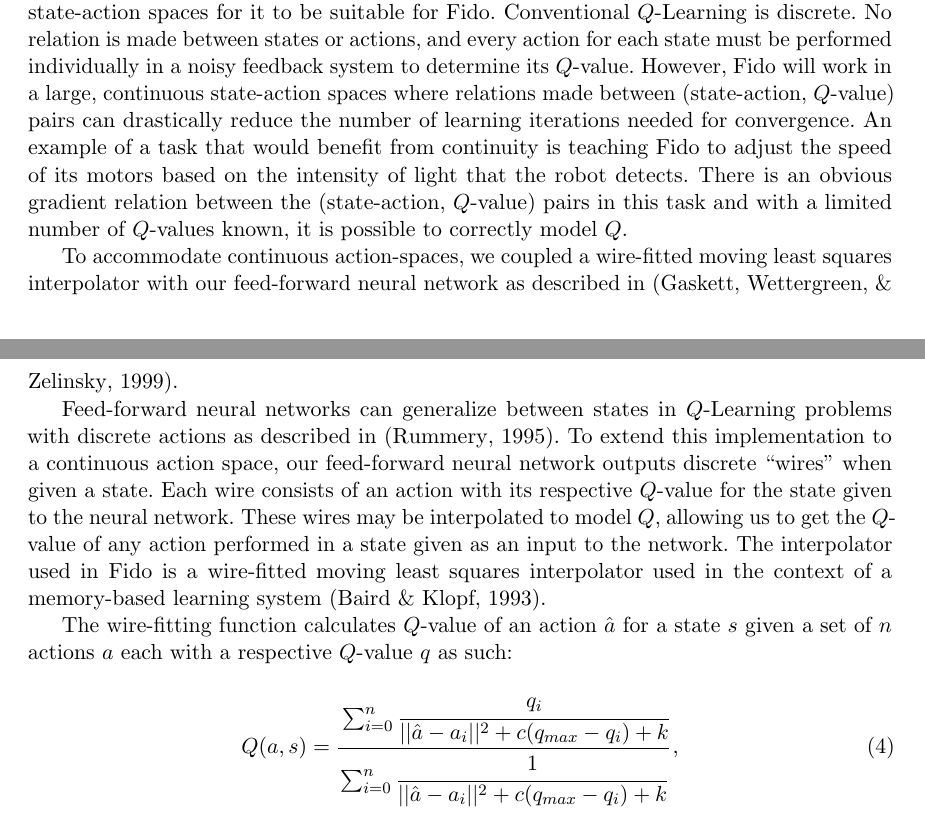
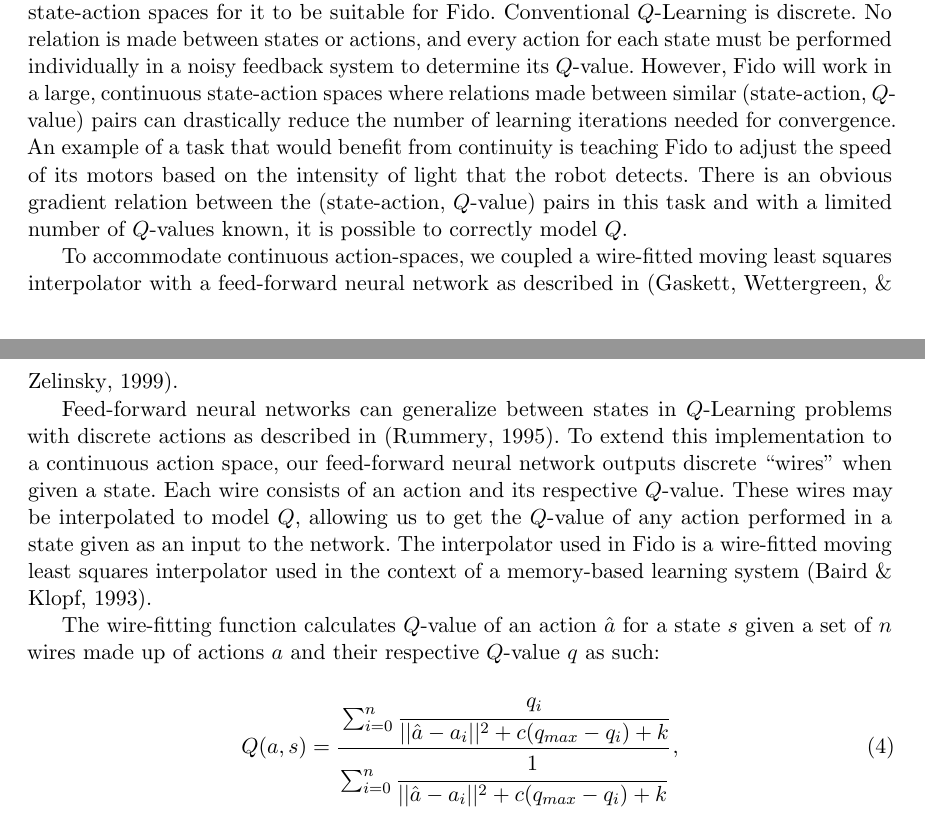
Before and after one commit to fido820/Research, a LaTeX paper (Paper/Paper.tex, which reads Paper/Sections/Learning.tex): two parts of pages 5 and 6 of 19, joined at a grey line, cut so that both start at the same text. Compiled offline with pdfLaTeX.

Commit message:
Small edits to learning wording

```diff
--- a/Paper/Sections/Learning.tex
+++ b/Paper/Sections/Learning.tex
@@ -3,19 +3,19 @@
 The $Q$-Learning algorithm had to be immediately modified to be able to work in continuous state-action spaces for it to be suitable for Fido.
 Conventional $Q$-Learning is discrete.
 No relation is made between states or actions, and every action for each state must be performed individually in a noisy feedback system to determine its $Q$-value.
-However, Fido will work in a large, continuous state-action spaces where relations made between (state-action, $Q$-value) pairs can drastically reduce the number of learning iterations needed for convergence.
+However, Fido will work in a large, continuous state-action spaces where relations made between similar (state-action, $Q$-value) pairs can drastically reduce the number of learning iterations needed for convergence.
 An example of a task that would benefit from continuity is teaching Fido to adjust the speed of its motors based on the intensity of light that the robot detects.
 There is an obvious gradient relation between the (state-action, $Q$-value) pairs in this task and with a limited number of $Q$-values known, it is possible to correctly model $Q$.
 
-To accommodate continuous action-spaces, we coupled a wire-fitted moving least squares interpolator with our feed-forward neural network as described in \cite{gaskett}.
+To accommodate continuous action-spaces, we coupled a wire-fitted moving least squares interpolator with a feed-forward neural network as described in \cite{gaskett}.
 
 Feed-forward neural networks can generalize between states in $Q$-Learning problems with discrete actions as described in \cite{rummery}.
 To extend this implementation to a continuous action space, our feed-forward neural network outputs discrete ``wires'' when given a state.
-Each wire consists of an action with its respective $Q$-value for the state given to the neural network.
+Each wire consists of an action and its respective $Q$-value.
 These wires may be interpolated to model $Q$, allowing us to get the $Q$-value of any action performed in a state given as an input to the network.
 The interpolator used in Fido is a wire-fitted moving least squares interpolator used in the context of a memory-based learning system \cite{baird}.
 
-The wire-fitting function calculates $Q$-value of an action $\hat{a}$ for a state $s$ given a set of $n$ actions $a$ each with a respective $Q$-value $q$ as such:
+The wire-fitting function calculates $Q$-value of an action $\hat{a}$ for a state $s$ given a set of $n$ wires made up of actions $a$ and their respective $Q$-value $q$ as such:
 
 \begin{equation}
 	Q(a, s) = \cfrac{\sum_{i=0}^{n}\cfrac{q_i}{||\hat{a}-a_i||^2+c(q_{max}-q_i)+k}}{\sum_{i=0}^{n}\cfrac{1}{||\hat{a}-a_i||^2+c(q_{max}-q_i)+k}}
```
